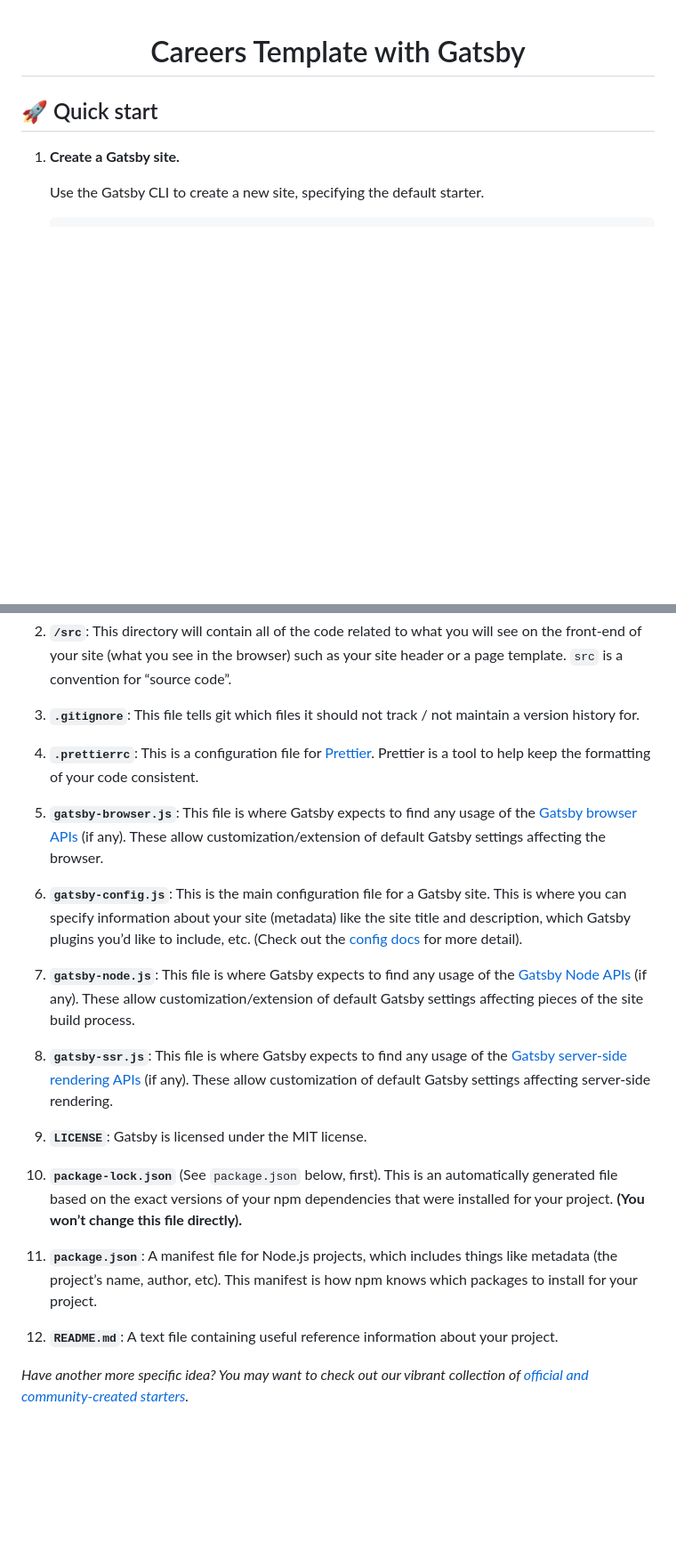
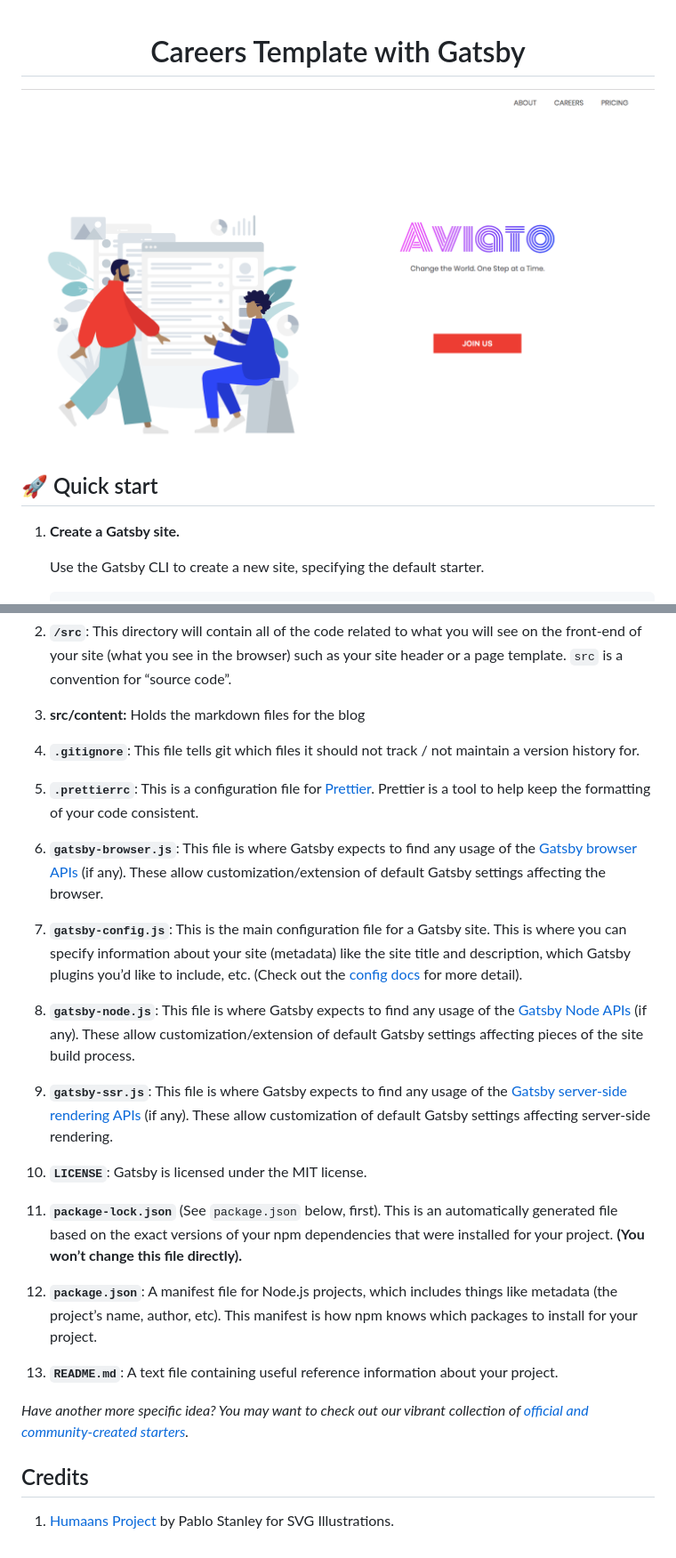
Before and after one commit to agneym/gatsby-careers-page, a Markdown page: README.md, 2 parts joined by grey strips. Shown: that part at 89% size. Rendered like a GitHub page; pictures changed too: docs/screen-shot.png (added); blank space fills up the shorter version.

Commit message:
Add screenshot

```diff
--- a/README.md
+++ b/README.md
@@ -1,6 +1,8 @@
 <h1 align="center">
   Careers Template with Gatsby
 </h1>
+
+![Blog Screenshot](docs/screen-shot.png)
 
 ## 🚀 Quick start
 
@@ -56,24 +65,30 @@ A quick look at the top-level files and directories you'll see in a Gatsby proje
 
 2.  **`/src`**: This directory will contain all of the code related to what you will see on the front-end of your site (what you see in the browser) such as your site header or a page template. `src` is a convention for “source code”.
 
-3.  **`.gitignore`**: This file tells git which files it should not track / not maintain a version history for.
+3.  **src/content:** Holds the markdown files for the blog
 
-4.  **`.prettierrc`**: This is a configuration file for [Prettier](https://prettier.io/). Prettier is a tool to help keep the formatting of your code consistent.
+4.  **`.gitignore`**: This file tells git which files it should not track / not maintain a version history for.
 
-5.  **`gatsby-browser.js`**: This file is where Gatsby expects to find any usage of the [Gatsby browser APIs](https://www.gatsbyjs.org/docs/browser-apis/) (if any). These allow customization/extension of default Gatsby settings affecting the browser.
+5.  **`.prettierrc`**: This is a configuration file for [Prettier](https://prettier.io/). Prettier is a tool to help keep the formatting of your code consistent.
 
-6.  **`gatsby-config.js`**: This is the main configuration file for a Gatsby site. This is where you can specify information about your site (metadata) like the site title and description, which Gatsby plugins you’d like to include, etc. (Check out the [config docs](https://www.gatsbyjs.org/docs/gatsby-config/) for more detail).
+6.  **`gatsby-browser.js`**: This file is where Gatsby expects to find any usage of the [Gatsby browser APIs](https://www.gatsbyjs.org/docs/browser-apis/) (if any). These allow customization/extension of default Gatsby settings affecting the browser.
 
-7.  **`gatsby-node.js`**: This file is where Gatsby expects to find any usage of the [Gatsby Node APIs](https://www.gatsbyjs.org/docs/node-apis/) (if any). These allow customization/extension of default Gatsby settings affecting pieces of the site build process.
+7.  **`gatsby-config.js`**: This is the main configuration file for a Gatsby site. This is where you can specify information about your site (metadata) like the site title and description, which Gatsby plugins you’d like to include, etc. (Check out the [config docs](https://www.gatsbyjs.org/docs/gatsby-config/) for more detail).
 
-8.  **`gatsby-ssr.js`**: This file is where Gatsby expects to find any usage of the [Gatsby server-side rendering APIs](https://www.gatsbyjs.org/docs/ssr-apis/) (if any). These allow customization of default Gatsby settings affecting server-side rendering.
+8.  **`gatsby-node.js`**: This file is where Gatsby expects to find any usage of the [Gatsby Node APIs](https://www.gatsbyjs.org/docs/node-apis/) (if any). These allow customization/extension of default Gatsby settings affecting pieces of the site build process.
 
-9.  **`LICENSE`**: Gatsby is licensed under the MIT license.
+9.  **`gatsby-ssr.js`**: This file is where Gatsby expects to find any usage of the [Gatsby server-side rendering APIs](https://www.gatsbyjs.org/docs/ssr-apis/) (if any). These allow customization of default Gatsby settings affecting server-side rendering.
 
-10. **`package-lock.json`** (See `package.json` below, first). This is an automatically generated file based on the exact versions of your npm dependencies that were installed for your project. **(You won’t change this file directly).**
+10. **`LICENSE`**: Gatsby is licensed under the MIT license.
 
-11. **`package.json`**: A manifest file for Node.js projects, which includes things like metadata (the project’s name, author, etc). This manifest is how npm knows which packages to install for your project.
+11. **`package-lock.json`** (See `package.json` below, first). This is an automatically generated file based on the exact versions of your npm dependencies that were installed for your project. **(You won’t change this file directly).**
 
-12. **`README.md`**: A text file containing useful reference information about your project.
+12. **`package.json`**: A manifest file for Node.js projects, which includes things like metadata (the project’s name, author, etc). This manifest is how npm knows which packages to install for your project.
+
+13. **`README.md`**: A text file containing useful reference information about your project.
 
 _Have another more specific idea? You may want to check out our vibrant collection of [official and community-created starters](https://www.gatsbyjs.org/docs/gatsby-starters/)._
+
+## Credits
+
+1. [Humaans Project](https://www.humaaans.com/) by Pablo Stanley for SVG Illustrations.
```
Also changed, not shown: other parts of README.md (+7 -0 lines), 1 other file.
